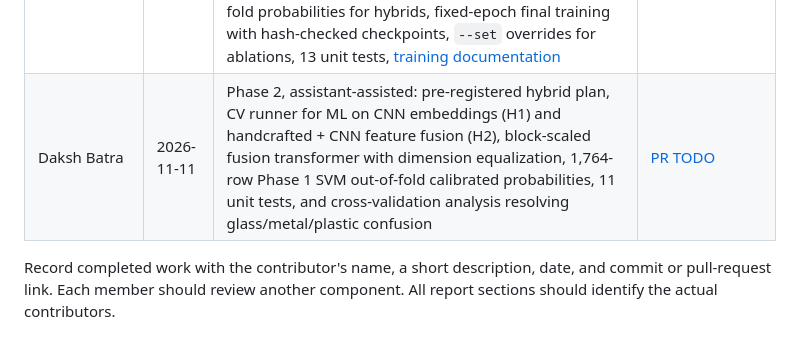
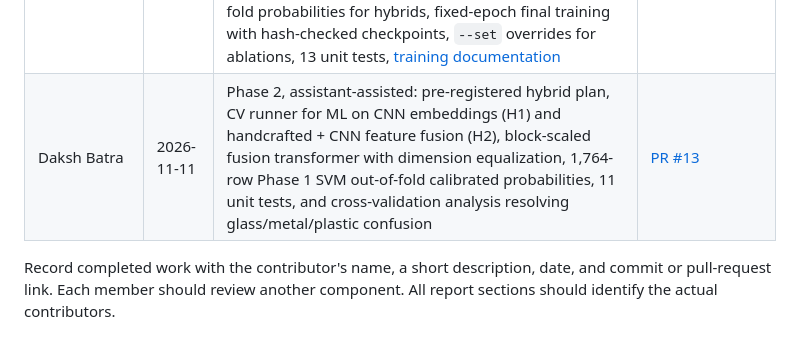
Before and after one commit to shourya2006/smart-waste-segregation, a Markdown page: docs/contributions.md, the part around the change. GitHub-like rendering.

Commit message:
docs: link Phase 2 hybrid PR #13 in contributions

```diff
--- a/docs/contributions.md
+++ b/docs/contributions.md
@@ -44,7 +44,7 @@ their own commit or pull request; do not count this assignment as completed work
 | Om Yadav | 2026-11-10 | Phase 2, assistant-assisted: PyTorch dataset over the frozen splits and CV folds, train-only switchable augmentation, balanced sampling and class weights, reproducible seeded loaders, CPU PyTorch lock and CI, 17 unit tests, [pipeline documentation](phase-2/data-pipeline.md) | [PR #9](https://github.com/shourya2006/smart-waste-segregation/pull/9) |
 | Aditya Bharadwaj | 2026-11-10 | Phase 2, assistant-assisted: MobileNetV2 and EfficientNet-B0 backbone loaders with selective block freezing, deterministic cached embedding extraction with provenance and stale-cache rejection, 13 unit tests, [backbone documentation](phase-2/backbones.md) and pre-registered [ablation plan](phase-2/ablation-plan.md) | [PR #10](https://github.com/shourya2006/smart-waste-segregation/pull/10) |
 | Shourya Bafna | 2026-11-10 | Phase 2, assistant-assisted: transfer-learning training loop (frozen or partly fine-tuned backbone, AdamW with differential learning rates, cosine schedule, early stopping on held-out CV folds), frozen blocks kept in eval mode (BatchNorm and stochastic depth), out-of-fold probabilities for hybrids, fixed-epoch final training with hash-checked checkpoints, `--set` overrides for ablations, 13 unit tests, [training documentation](phase-2/training.md) | [PR #11](https://github.com/shourya2006/smart-waste-segregation/pull/11) |
-| Daksh Batra | 2026-11-11 | Phase 2, assistant-assisted: pre-registered hybrid plan, CV runner for ML on CNN embeddings (H1) and handcrafted + CNN feature fusion (H2), block-scaled fusion transformer with dimension equalization, 1,764-row Phase 1 SVM out-of-fold calibrated probabilities, 11 unit tests, and cross-validation analysis resolving glass/metal/plastic confusion | [PR TODO](https://github.com/shourya2006/smart-waste-segregation/pull/TODO) |
+| Daksh Batra | 2026-11-11 | Phase 2, assistant-assisted: pre-registered hybrid plan, CV runner for ML on CNN embeddings (H1) and handcrafted + CNN feature fusion (H2), block-scaled fusion transformer with dimension equalization, 1,764-row Phase 1 SVM out-of-fold calibrated probabilities, 11 unit tests, and cross-validation analysis resolving glass/metal/plastic confusion | [PR #13](https://github.com/shourya2006/smart-waste-segregation/pull/13) |
 
 Record completed work with the contributor's name, a short description, date,
 and commit or pull-request link. Each member should review another component.
```
